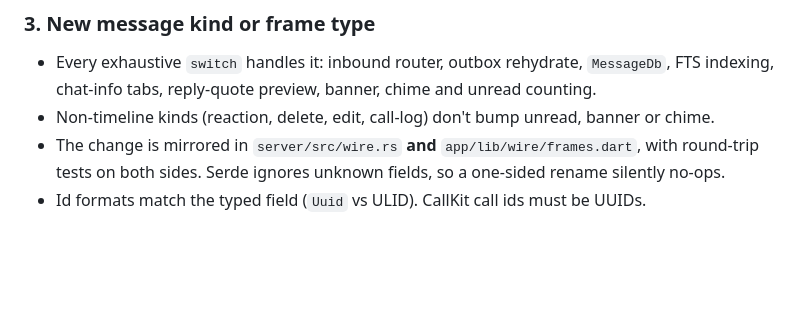
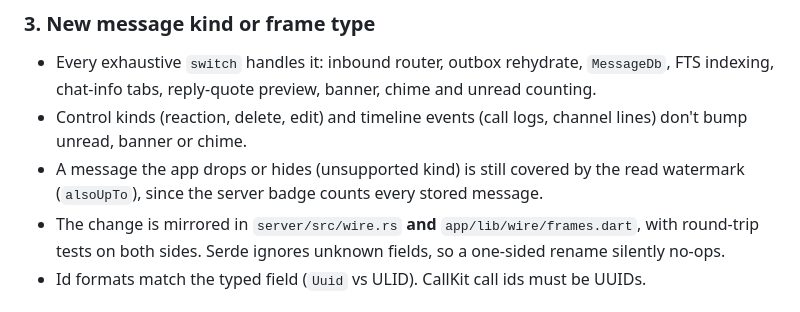
Before and after one commit to CodingWithCourtReeves/little-love, a Markdown page: REVIEW.md, the part around the change. Drawn GitHub-style; blank space fills up the shorter version.

```diff
--- a/REVIEW.md
+++ b/REVIEW.md
@@ -120,8 +120,11 @@ Both partners hold the room key, so either one can craft any encrypted body.
 - Every exhaustive `switch` handles it: inbound router, outbox rehydrate,
   `MessageDb`, FTS indexing, chat-info tabs, reply-quote preview, banner,
   chime and unread counting.
-- Non-timeline kinds (reaction, delete, edit, call-log) don't bump unread,
-  banner or chime.
+- Control kinds (reaction, delete, edit) and timeline events (call logs,
+  channel lines) don't bump unread, banner or chime.
+- A message the app drops or hides (unsupported kind) is still covered by the
+  read watermark (`alsoUpTo`), since the server badge counts every stored
+  message.
 - The change is mirrored in `server/src/wire.rs` **and**
   `app/lib/wire/frames.dart`, with round-trip tests on both sides. Serde
   ignores unknown fields, so a one-sided rename silently no-ops.
```
Also changed, not shown: .claude/rules/dart.md (+7 -3 lines).
